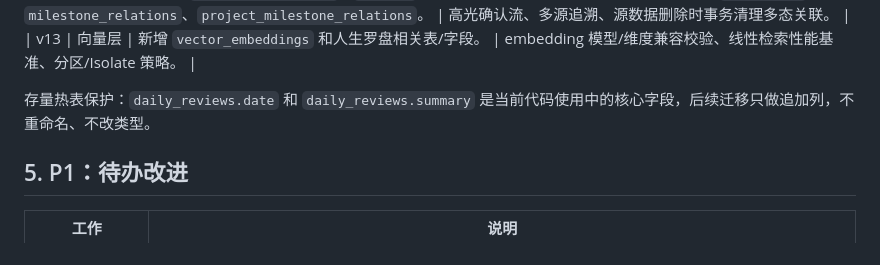
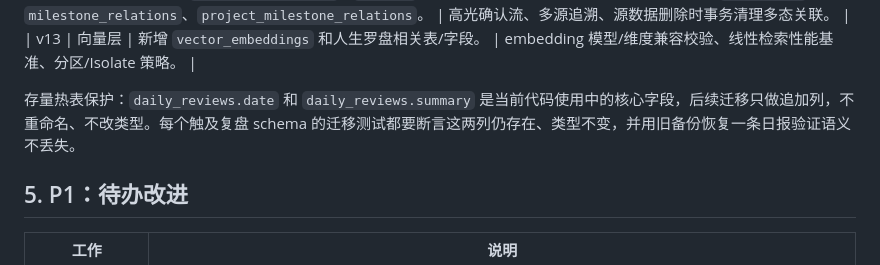
Before and after one commit to users3524/personal_assistant, a Markdown page: docs/ROADMAP.md, the part around the change. GitHub-like rendering.

```diff
--- a/docs/ROADMAP.md
+++ b/docs/ROADMAP.md
@@ -79,7 +79,7 @@
 | v12 | 高光层 | 新增 `milestones`、`milestone_relations`、`project_milestone_relations`。 | 高光确认流、多源追溯、源数据删除时事务清理多态关联。 |
 | v13 | 向量层 | 新增 `vector_embeddings` 和人生罗盘相关表/字段。 | embedding 模型/维度兼容校验、线性检索性能基准、分区/Isolate 策略。 |
 
-存量热表保护：`daily_reviews.date` 和 `daily_reviews.summary` 是当前代码使用中的核心字段，后续迁移只做追加列，不重命名、不改类型。
+存量热表保护：`daily_reviews.date` 和 `daily_reviews.summary` 是当前代码使用中的核心字段，后续迁移只做追加列，不重命名、不改类型。每个触及复盘 schema 的迁移测试都要断言这两列仍存在、类型不变，并用旧备份恢复一条日报验证语义不丢失。
 
 ## 5. P1：待办改进
 
```
Also changed, not shown: docs/SPEC_REVIEW.md (+1 -1 lines), docs/TODO.md (+1 -1 lines).
